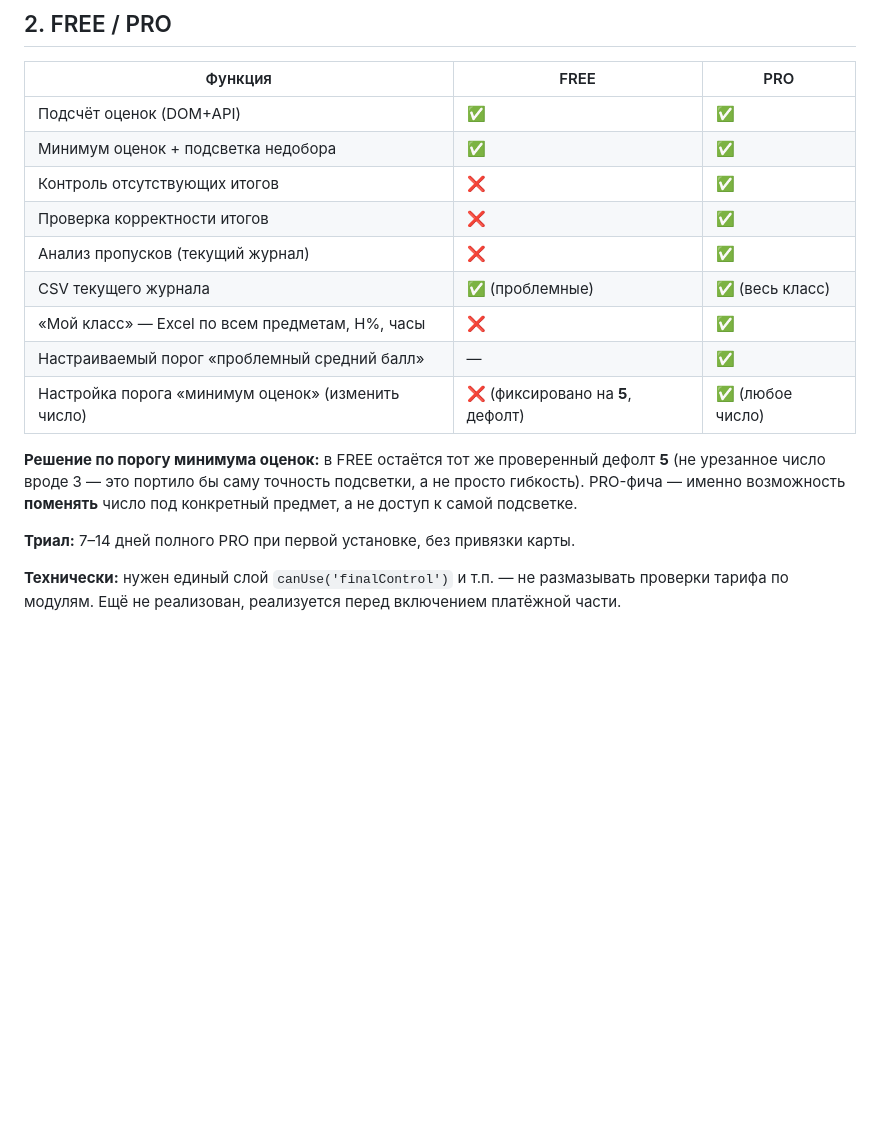
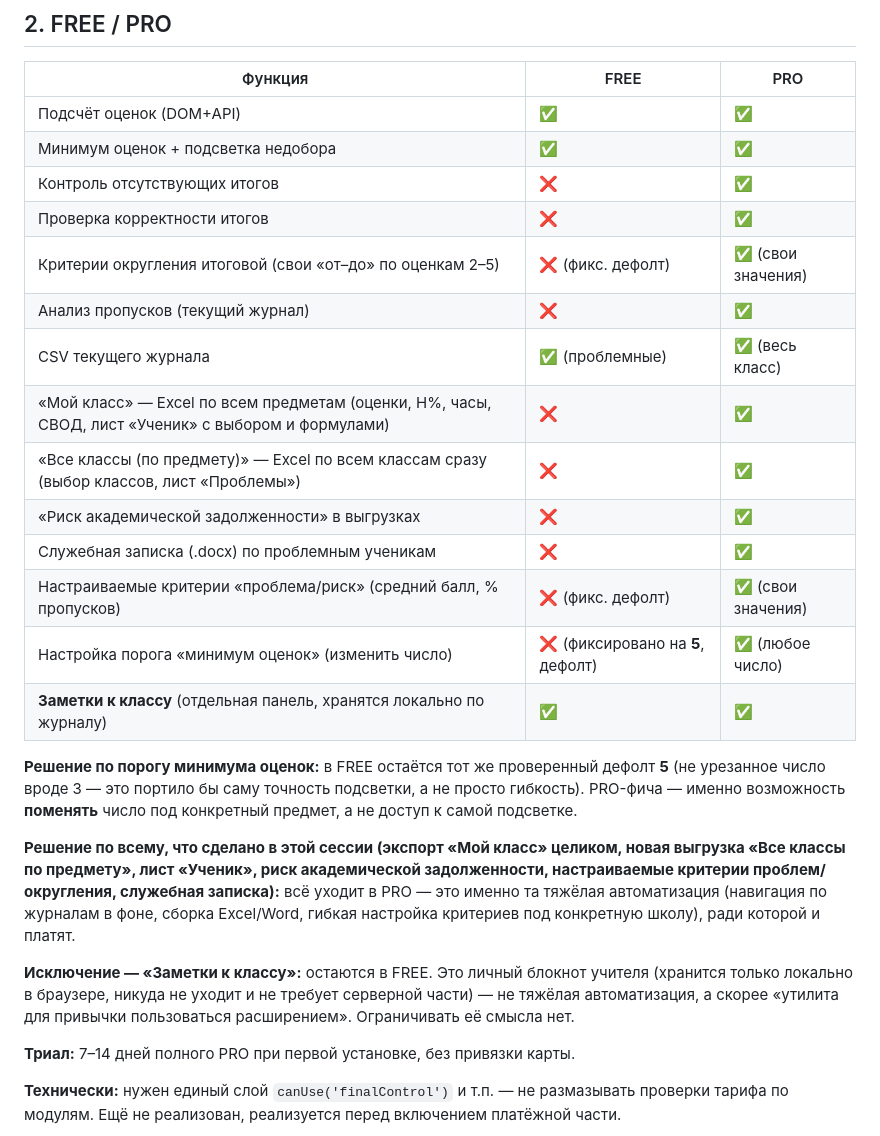
Before and after one commit to ivangusarov386-lab/mesh, a Markdown page: PUBLICATION_PLAN.md, the part around the change. GitHub-like rendering; blank space fills up the shorter version.

Commit message:
Зафиксировать сегодняшние фичи как PRO, заметки — в FREE
Добавлено в таблицу FREE/PRO: выгрузка «Мой класс» целиком (включая
лист «Ученик» и риск академ. задолженности), новая выгрузка «Все
классы (по предмету)», служебная записка (.docx), настраиваемые
критерии проблем/риска и округления итоговой — всё в PRO.

«Заметки к классу» — осознанно оставлены в FREE: личный локальный
блокнот учителя, не тяжёлая автоматизация и не требует сервера,
ограничивать нет смысла.

Co-Authored-By: Claude Sonnet 5 <noreply@anthropic.com>
Claude-Session: https://claude.ai/code/session_011thrcbwwVBTr2cxseB6vaB

```diff
--- a/PUBLICATION_PLAN.md
+++ b/PUBLICATION_PLAN.md
@@ -32,16 +32,33 @@
 | Минимум оценок + подсветка недобора | ✅ | ✅ |
 | Контроль отсутствующих итогов | ❌ | ✅ |
 | Проверка корректности итогов | ❌ | ✅ |
+| Критерии округления итоговой (свои «от–до» по оценкам 2–5) | ❌ (фикс. дефолт) | ✅ (свои значения) |
 | Анализ пропусков (текущий журнал) | ❌ | ✅ |
 | CSV текущего журнала | ✅ (проблемные) | ✅ (весь класс) |
-| «Мой класс» — Excel по всем предметам, Н%, часы | ❌ | ✅ |
-| Настраиваемый порог «проблемный средний балл» | — | ✅ |
+| «Мой класс» — Excel по всем предметам (оценки, Н%, часы, СВОД, лист «Ученик» с выбором и формулами) | ❌ | ✅ |
+| «Все классы (по предмету)» — Excel по всем классам сразу (выбор классов, лист «Проблемы») | ❌ | ✅ |
+| «Риск академической задолженности» в выгрузках | ❌ | ✅ |
+| Служебная записка (.docx) по проблемным ученикам | ❌ | ✅ |
+| Настраиваемые критерии «проблема/риск» (средний балл, % пропусков) | ❌ (фикс. дефолт) | ✅ (свои значения) |
 | Настройка порога «минимум оценок» (изменить число) | ❌ (фиксировано на **5**, дефолт) | ✅ (любое число) |
+| **Заметки к классу** (отдельная панель, хранятся локально по журналу) | ✅ | ✅ |
 
 **Решение по порогу минимума оценок:** в FREE остаётся тот же проверенный
 дефолт **5** (не урезанное число вроде 3 — это портило бы саму точность
 подсветки, а не просто гибкость). PRO-фича — именно возможность **поменять**
 число под конкретный предмет, а не доступ к самой подсветке.
+
+**Решение по всему, что сделано в этой сессии (экспорт «Мой класс» целиком,
+новая выгрузка «Все классы по предмету», лист «Ученик», риск академической
+задолженности, настраиваемые критерии проблем/округления, служебная
+записка):** всё уходит в PRO — это именно та тяжёлая автоматизация
+(навигация по журналам в фоне, сборка Excel/Word, гибкая настройка критериев
+под конкретную школу), ради которой и платят.
+
+**Исключение — «Заметки к классу»:** остаются в FREE. Это личный блокнот
+учителя (хранится только локально в браузере, никуда не уходит и не требует
+серверной части) — не тяжёлая автоматизация, а скорее «утилита для привычки
+пользоваться расширением». Ограничивать её смысла нет.
 
 **Триал:** 7–14 дней полного PRO при первой установке, без привязки карты.
 
```
